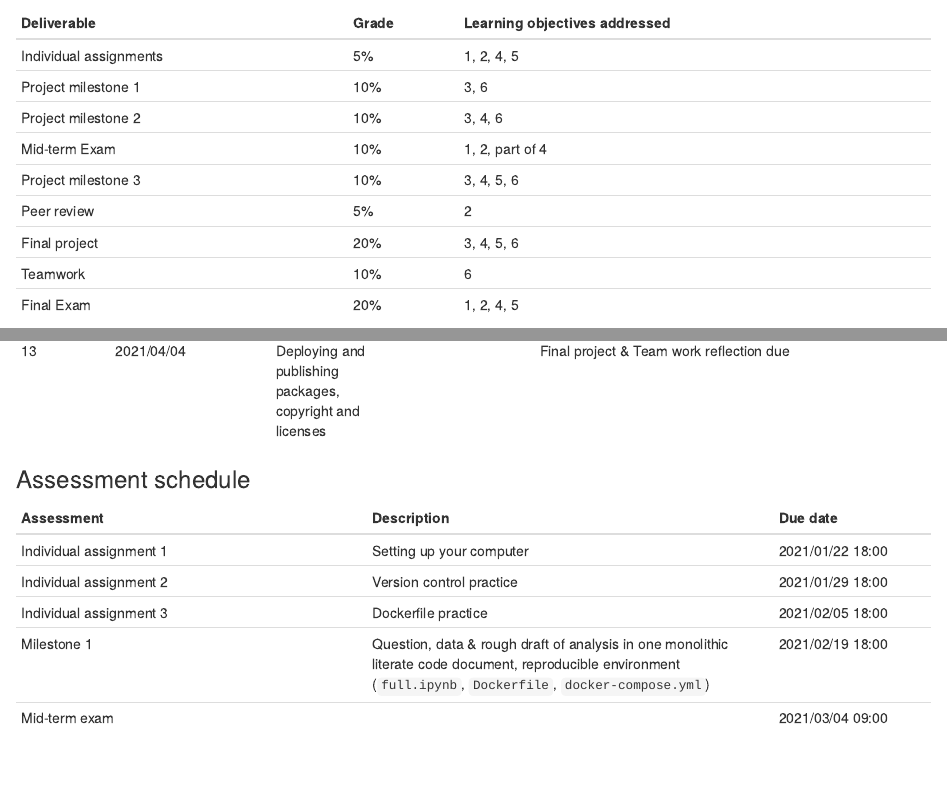
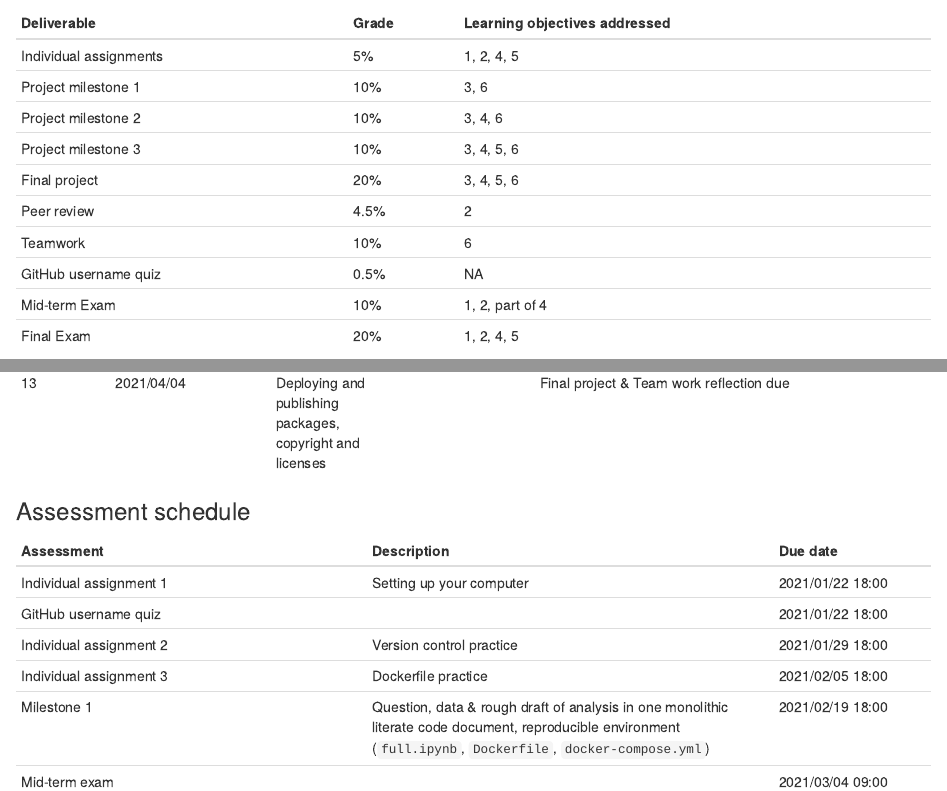
Before and after one commit to UBC-DSCI/dsci-310-student, an R Markdown document (syllabus.Rmd): the page in a window 1100 px wide, from 1560 px down, and a second part further down, joined at a grey line. Rendered offline with R 4.5, knitr and Pandoc, with nearby package versions; drawn as R Markdown's standard HTML page in place of the format the file asks for.

Commit message:
Added GitHub username quiz
Closes #1

```diff
--- a/syllabus.Rmd
+++ b/syllabus.Rmd
@@ -79,11 +79,12 @@ minutes late. Please be patient!*
 |Individual assignments	| 5% |	1, 2, 4, 5 |
 |Project milestone 1 |	10%	| 3, 6 |
 |Project milestone 2	| 10%	| 3, 4, 6 |
+|Project milestone 3	| 10%	| 3, 4, 5, 6 |
+|Final project	| 20%	| 3, 4, 5, 6 |
+|Peer review |	4.5%	| 2 |
+|Teamwork	| 10% |	6 |
+| GitHub username quiz | 0.5% | NA |
 |Mid-term Exam |	10%	 | 1, 2, part of 4 |
-|Project milestone 3	| 10%	| 3, 4, 5, 6 |
-|Peer review |	5%	| 2 |
-|Final project	| 20%	| 3, 4, 5, 6 |
-|Teamwork	| 10% |	6 |
 |Final Exam	| 20%	| 1, 2, 4, 5 |
 
 ## Schedule at a glance
@@ -91,7 +92,7 @@ minutes late. Please be patient!*
 | Week | Date     | Topic | Reading | Assessments due | Notes |
 |------|----------|-------|---------|-----------------|-------|
 | 1    | 2021/01/10 | How do reproducible and trustworthy workflows impact data analysis? |  |  |  |
-| 2    | 2021/01/17 | Version control for transparency and collaboration |  | Individual assignment 1 due |  |
+| 2    | 2021/01/17 | Version control for transparency and collaboration |  | Individual assignment 1 due & GitHub username quiz |  |
 | 3    | 2021/01/24 | Integrated development environments, filenames and data science project organization |  |  | Team assignment for group projects & drafting of team work contract |
 | 4    | 2021/01/31 | Managing dependencies using virtual environments |  | Individual assignment 2 due |  |
 | 5    | 2021/02/07 | Managing dependencies using containerization  |  | Individual assignment 3 due |  |
@@ -109,6 +110,7 @@ minutes late. Please be patient!*
 | Assessment            | Description | Due date |
 |--------------------|-----------------------|---------|
 | Individual assignment 1 | Setting up your computer | 2021/01/22 18:00 |
+| GitHub username quiz | | 2021/01/22 18:00 |
 | Individual assignment 2 | Version control practice | 2021/01/29 18:00 |
 | Individual assignment 3 | Dockerfile practice | 2021/02/05 18:00 |
 | Milestone 1    | Question, data & rough draft of analysis in one monolithic literate code document, reproducible environment (`full.ipynb`, `Dockerfile`, `docker-compose.yml`) | 2021/02/19 18:00 |
```
